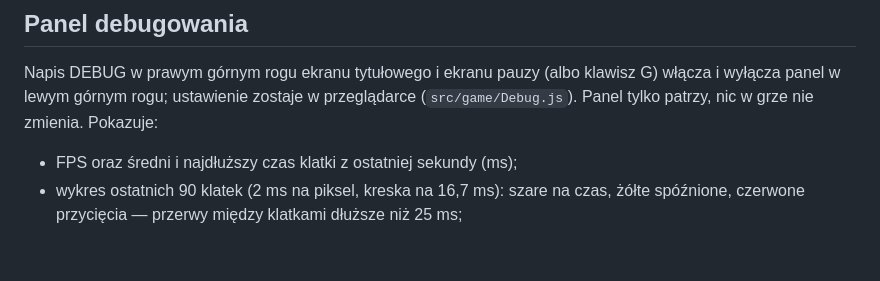
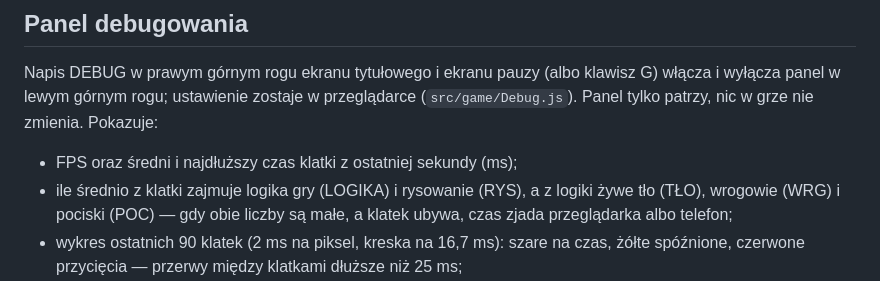
Before and after one commit to dfgrzyska/pr0ject-jpn, a Markdown page: README.md, the part around the change. Rendered like a GitHub page; blank space fills up the shorter version.

Commit message:
README: nowe linie panelu debugowania
Co-Authored-By: Claude Opus 5.5 <noreply@anthropic.com>

```diff
--- a/README.md
+++ b/README.md
@@ -26,6 +26,8 @@ w lewym górnym rogu; ustawienie zostaje w przeglądarce (`src/game/Debug.js`).
 nie zmienia. Pokazuje:
 
 - FPS oraz średni i najdłuższy czas klatki z ostatniej sekundy (ms);
+- ile średnio z klatki zajmuje logika gry (LOGIKA) i rysowanie (RYS), a z logiki żywe tło (TŁO), wrogowie (WRG)
+  i pociski (POC) — gdy obie liczby są małe, a klatek ubywa, czas zjada przeglądarka albo telefon;
 - wykres ostatnich 90 klatek (2 ms na piksel, kreska na 16,7 ms): szare na czas, żółte spóźnione, czerwone
   przycięcia — przerwy między klatkami dłuższe niż 25 ms;
 - liczbę przycięć od początku etapu i trzy ostatnie: sekunda etapu, długość i co działo się tuż przed nim —
```
